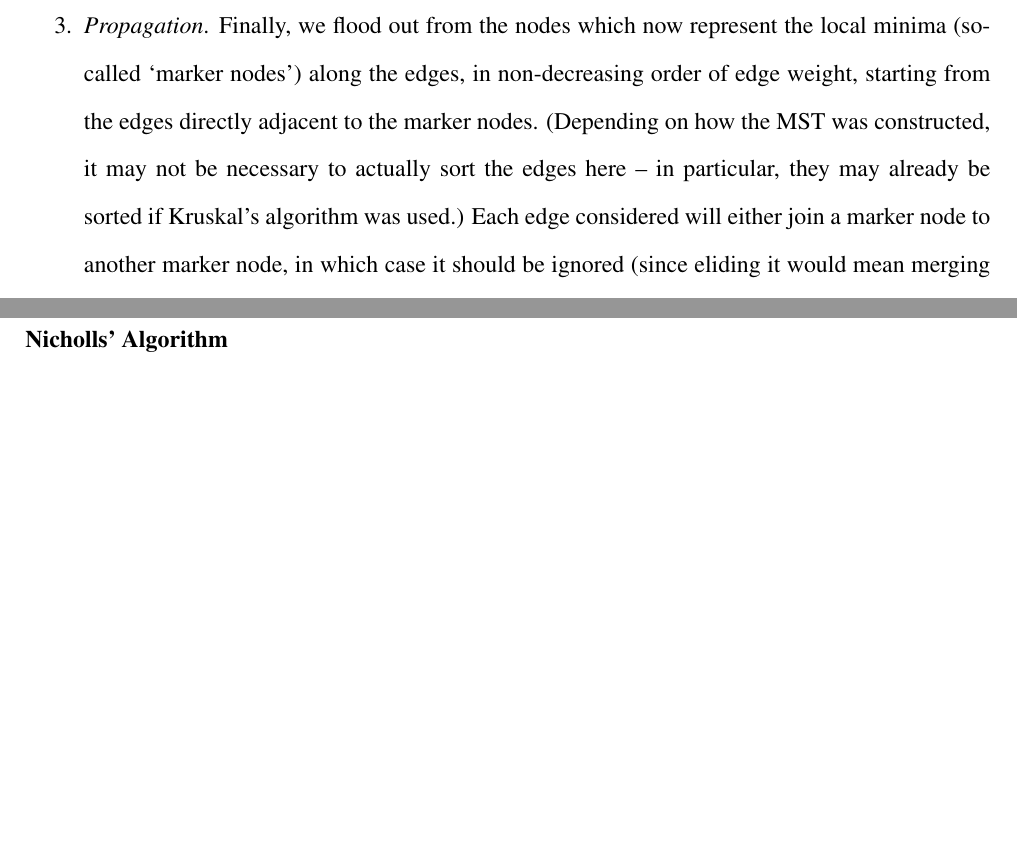
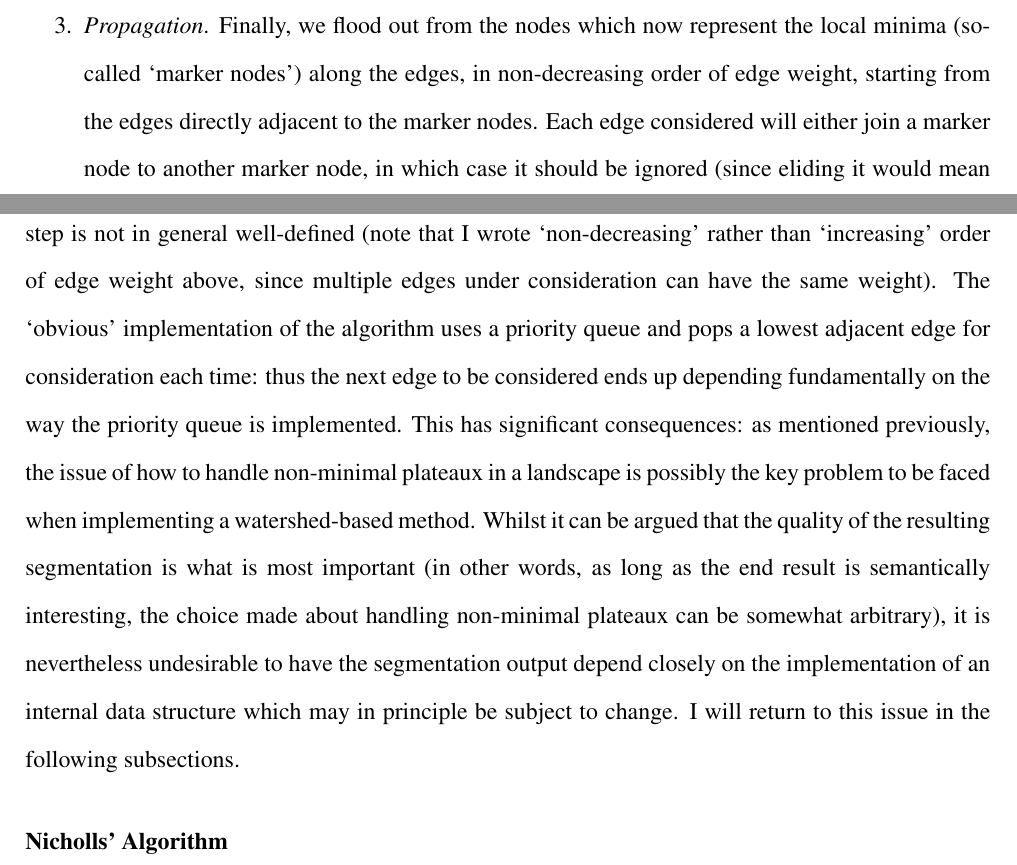
Before and after one commit to sgolodetz/thesis, a LaTeX thesis (thesis.tex, which reads segmentation/segmentation.tex): two parts of pages 26 and 27 of 31 before the commit and two parts of pages 26 and 27 of 32 after it, joined at a grey line, cut so that both start at the same text, the shorter picture padded with empty space. Compiled offline with pdfLaTeX.

Commit message:
Added a discussion section on the importance of handling non-minimal plateaux in graph watershed algorithms.
git-svn-id: svn://edison.comlab.ox.ac.uk/res07/stug/thesis@47 3591cd54-c1f5-49d0-bbe8-c111502d3865

```diff
--- a/segmentation/segmentation.tex
+++ b/segmentation/segmentation.tex
@@ -522,11 +522,15 @@ Since each waterfall pass is effectively just a graph-based waterfall transform,
 
 % TODO: fig:segmentation-waterfall-marcotegui-localminimaelision
 
-\item \emph{Propagation}. Finally, we flood out from the nodes which now represent the local minima (so-called `marker nodes') along the edges, in non-decreasing order of edge weight, starting from the edges directly adjacent to the marker nodes. (Depending on how the MST was constructed, it may not be necessary to actually sort the edges here -- in particular, they may already be sorted if Kruskal's algorithm was used.) Each edge considered will either join a marker node to another marker node, in which case it should be ignored (since eliding it would mean merging two catchment basins in the MST), or it will join a marker to a non-marker, in which case it should be elided. An illustration of the process is shown in Figure~\ref{fig:segmentation-waterfall-marcotegui-propagation}.
+\item \emph{Propagation}. Finally, we flood out from the nodes which now represent the local minima (so-called `marker nodes') along the edges, in non-decreasing order of edge weight, starting from the edges directly adjacent to the marker nodes. Each edge considered will either join a marker node to another marker node, in which case it should be ignored (since eliding it would mean merging two catchment basins in the MST), or it will join a marker to a non-marker, in which case it should be elided. An illustration of the process is shown in Figure~\ref{fig:segmentation-waterfall-marcotegui-propagation}.
+
+% TODO: fig:segmentation-waterfall-marcotegui-propagation
 
 \end{enumerate}
 
 \noindent A more implementation-focused description of the algorithm, including code, can be found in \cite{golodetz08}.
+
+It is important to note that the order in which edges should be processed during the propagation step is not in general well-defined (note that I wrote `non-decreasing' rather than `increasing' order of edge weight above, since multiple edges under consideration can have the same weight). The `obvious' implementation of the algorithm uses a priority queue and pops a lowest adjacent edge for consideration each time: thus the next edge to be considered ends up depending fundamentally on the way the priority queue is implemented. This has significant consequences: as mentioned previously, the issue of how to handle non-minimal plateaux in a landscape is possibly the key problem to be faced when implementing a watershed-based method. Whilst it can be argued that the quality of the resulting segmentation is what is most important (in other words, as long as the end result is semantically interesting, the choice made about handling non-minimal plateaux can be somewhat arbitrary), it is nevertheless undesirable to have the segmentation output depend closely on the implementation of an internal data structure which may in principle be subject to change. I will return to this issue in the following subsections.
 
 \subsubsection{Nicholls' Algorithm}
 
```
